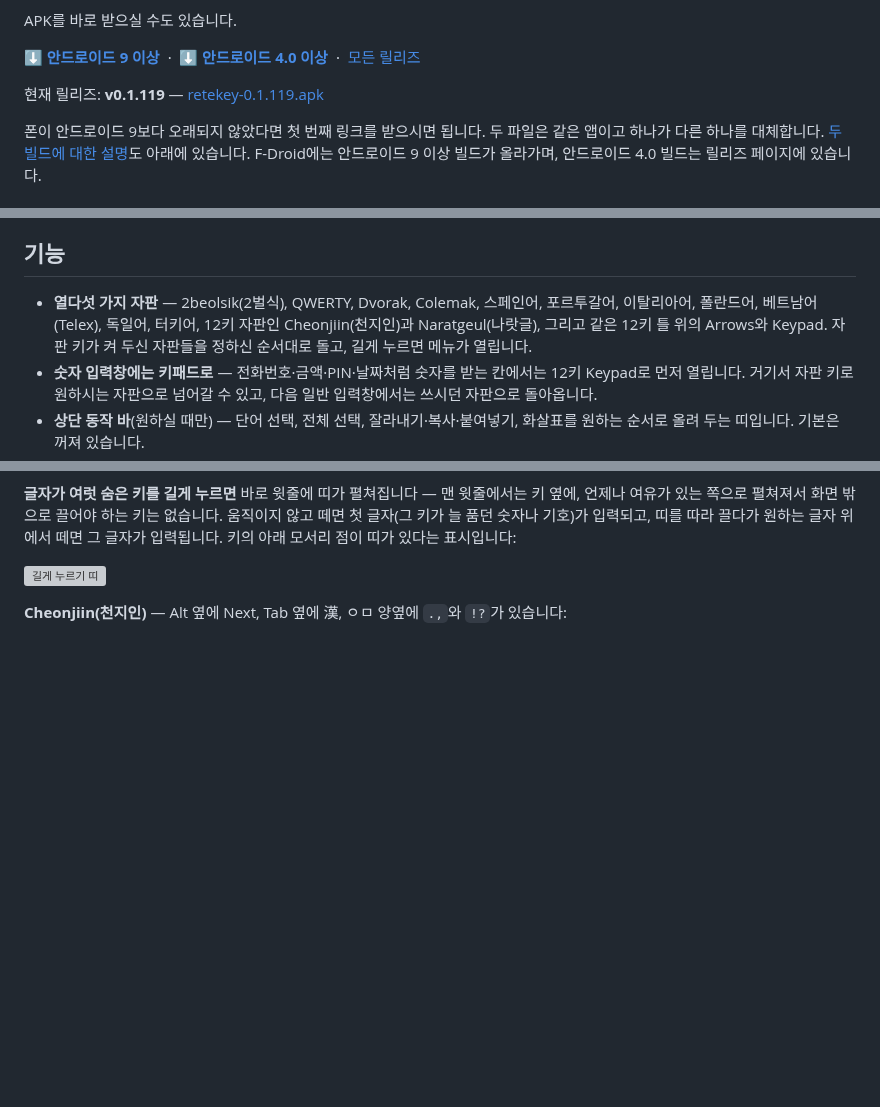
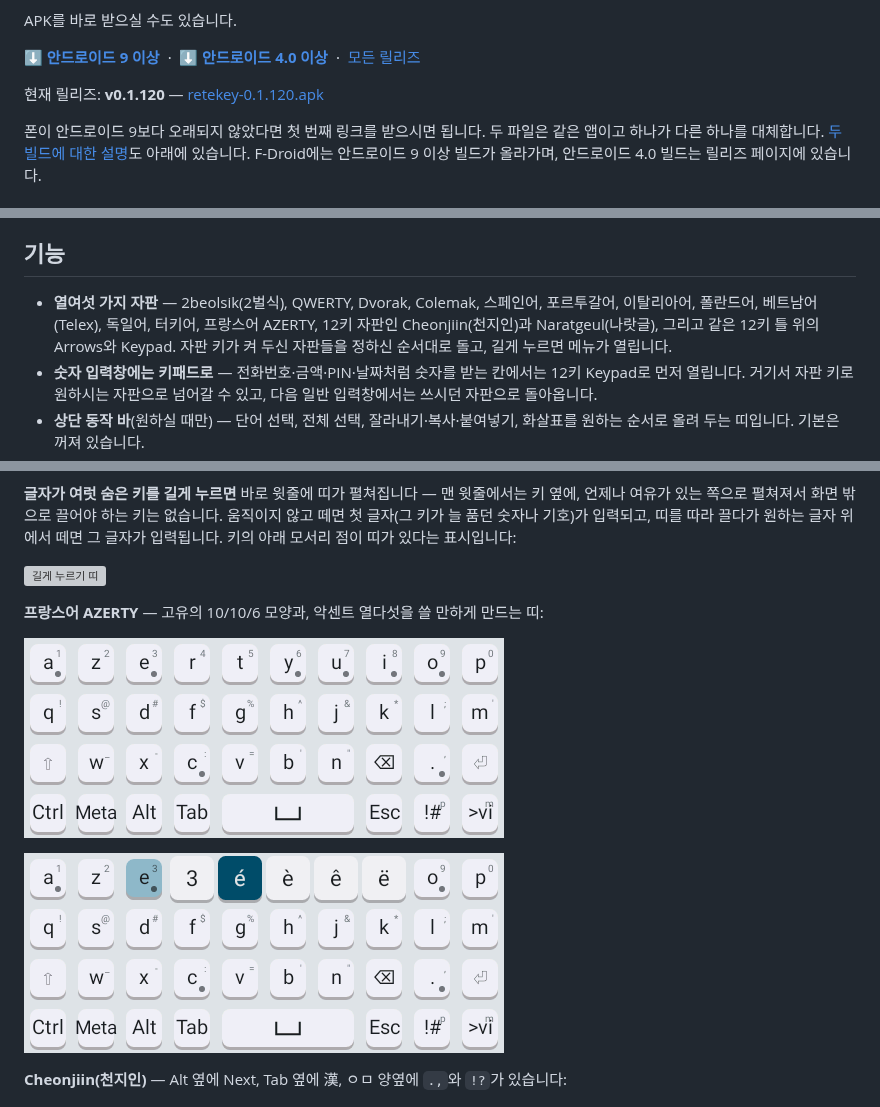
Before and after one commit to rubidus-api/retekey_apk, a Markdown page: README.ko.md, 3 parts joined by grey strips. Rendered like a GitHub page; pictures changed too: assets/keyboard-french-hold.png (added), assets/keyboard-french.png (added); blank space fills up the shorter version; grey boxes are pictures that could not be loaded.

```diff
--- a/README.ko.md
+++ b/README.ko.md
@@ -51,8 +51,8 @@ APK를 바로 받으실 수도 있습니다.
 **[⬇ 안드로이드 4.0 이상](https://github.com/rubidus-api/retekey_apk/releases/latest/download/retekey-legacy.apk)**
 &nbsp;·&nbsp; [모든 릴리즈](https://github.com/rubidus-api/retekey_apk/releases)
 
-현재 릴리즈: **v0.1.119** —
-[retekey-0.1.119.apk](https://github.com/rubidus-api/retekey_apk/releases/download/v0.1.119/retekey-0.1.119.apk)
+현재 릴리즈: **v0.1.120** —
+[retekey-0.1.120.apk](https://github.com/rubidus-api/retekey_apk/releases/download/v0.1.120/retekey-0.1.120.apk)
 
 폰이 안드로이드 9보다 오래되지 않았다면 첫 번째 링크를 받으시면 됩니다. 두 파일은 같은 앱이고 하나가
 다른 하나를 대체합니다. [두 빌드에 대한 설명](#안드로이드-버전-지원-범위)도 아래에 있습니다. F-Droid에는
@@ -114,8 +114,8 @@ Home/End, PgUp/PgDn, Ins, 앞쪽 삭제(Del), PrtSc(`Prt`)** — 비슷하게
 
 ## 기능
 
-- **열다섯 가지 자판** — 2beolsik(2벌식), QWERTY, Dvorak, Colemak, 스페인어, 포르투갈어, 이탈리아어,
-  폴란드어, 베트남어(Telex), 독일어, 터키어, 12키 자판인 Cheonjiin(천지인)과 Naratgeul(나랏글), 그리고 같은 12키 틀 위의 Arrows와 Keypad. 자판 키가 켜 두신
+- **열여섯 가지 자판** — 2beolsik(2벌식), QWERTY, Dvorak, Colemak, 스페인어, 포르투갈어, 이탈리아어,
+  폴란드어, 베트남어(Telex), 독일어, 터키어, 프랑스어 AZERTY, 12키 자판인 Cheonjiin(천지인)과 Naratgeul(나랏글), 그리고 같은 12키 틀 위의 Arrows와 Keypad. 자판 키가 켜 두신
   자판들을 정하신 순서대로 돌고, 길게 누르면 메뉴가 열립니다.
 - **숫자 입력창에는 키패드로** — 전화번호·금액·PIN·날짜처럼 숫자를 받는 칸에서는 12키 Keypad로
   먼저 열립니다. 거기서 자판 키로 원하시는 자판으로 넘어갈 수 있고, 다음 일반 입력창에서는 쓰시던
@@ -230,6 +231,12 @@ QWERTY의 줄 모양이자 Dvorak의 7/10/9를 다른 순서로 읽은 것이라
 띠가 있다는 표시입니다:
 
 ![길게 누르기 띠](assets/keyboard-spanish-hold.png)
+
+**프랑스어 AZERTY** — 고유의 10/10/6 모양과, 악센트 열다섯을 쓸 만하게 만드는 띠:
+
+![프랑스어 자판](assets/keyboard-french.png)
+
+![프랑스어 길게 누르기 띠](assets/keyboard-french-hold.png)
 
 **Cheonjiin(천지인)** — Alt 옆에 Next, Tab 옆에 漢, ㅇㅁ 양옆에 `.,`와 `!?`가 있습니다:
 
```
Also changed, not shown: other parts of README.ko.md (+1 -0 lines), README.md (+11 -4 lines), 9 other files.
